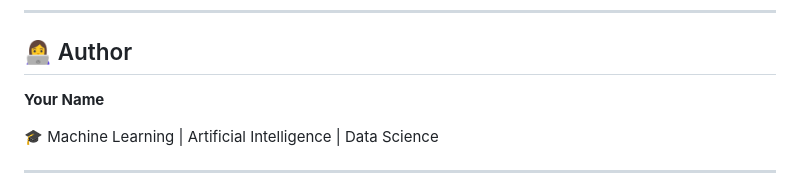
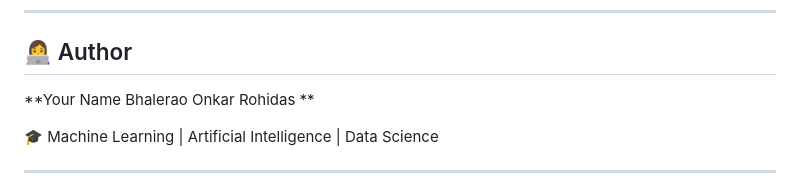
Before and after one commit to onkarbr9696-rgb/Machine-Learning-Project, a Markdown page: README.md, the part around the change. Drawn GitHub-style.

```diff
--- a/README.md
+++ b/README.md
@@ -321,7 +321,7 @@ The final system aims to:
 
 ## 👩‍💻 Author
 
-**Your Name**
+**Your Name Bhalerao Onkar Rohidas **
 
 🎓 Machine Learning | Artificial Intelligence | Data Science
 
```
